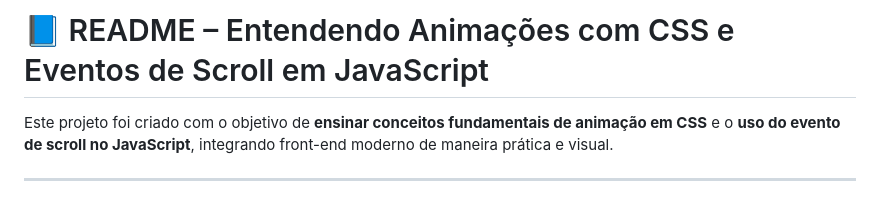
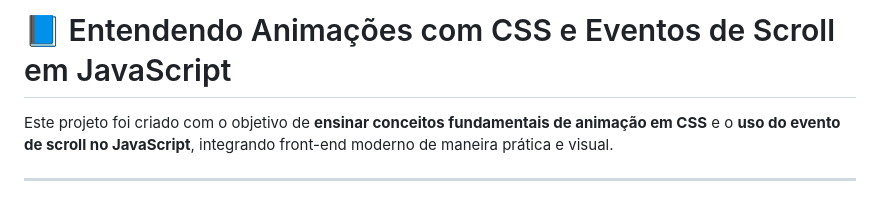
Before and after one commit to alessandrovitorio/menu-mobile-keyframes-scroll, a Markdown page: README.md, the part around the change. GitHub-like rendering.

```diff
--- a/README.md
+++ b/README.md
@@ -1,4 +1,4 @@
-# 📘 README – Entendendo Animações com CSS e Eventos de Scroll em JavaScript
+# 📘 Entendendo Animações com CSS e Eventos de Scroll em JavaScript
 
 Este projeto foi criado com o objetivo de **ensinar conceitos fundamentais de animação em CSS** e o **uso do evento de scroll no JavaScript**, integrando front-end moderno de maneira prática e visual.
 
```
